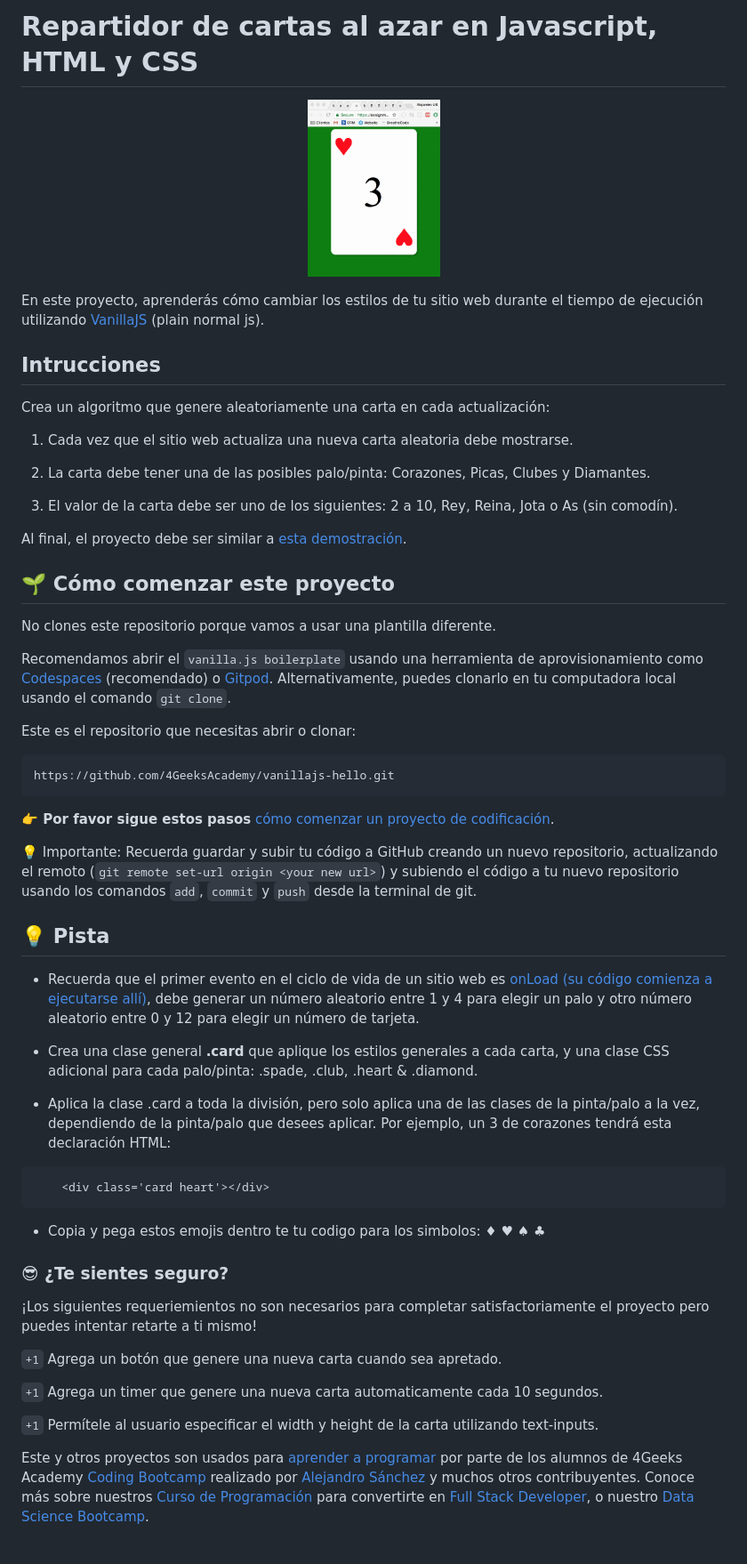
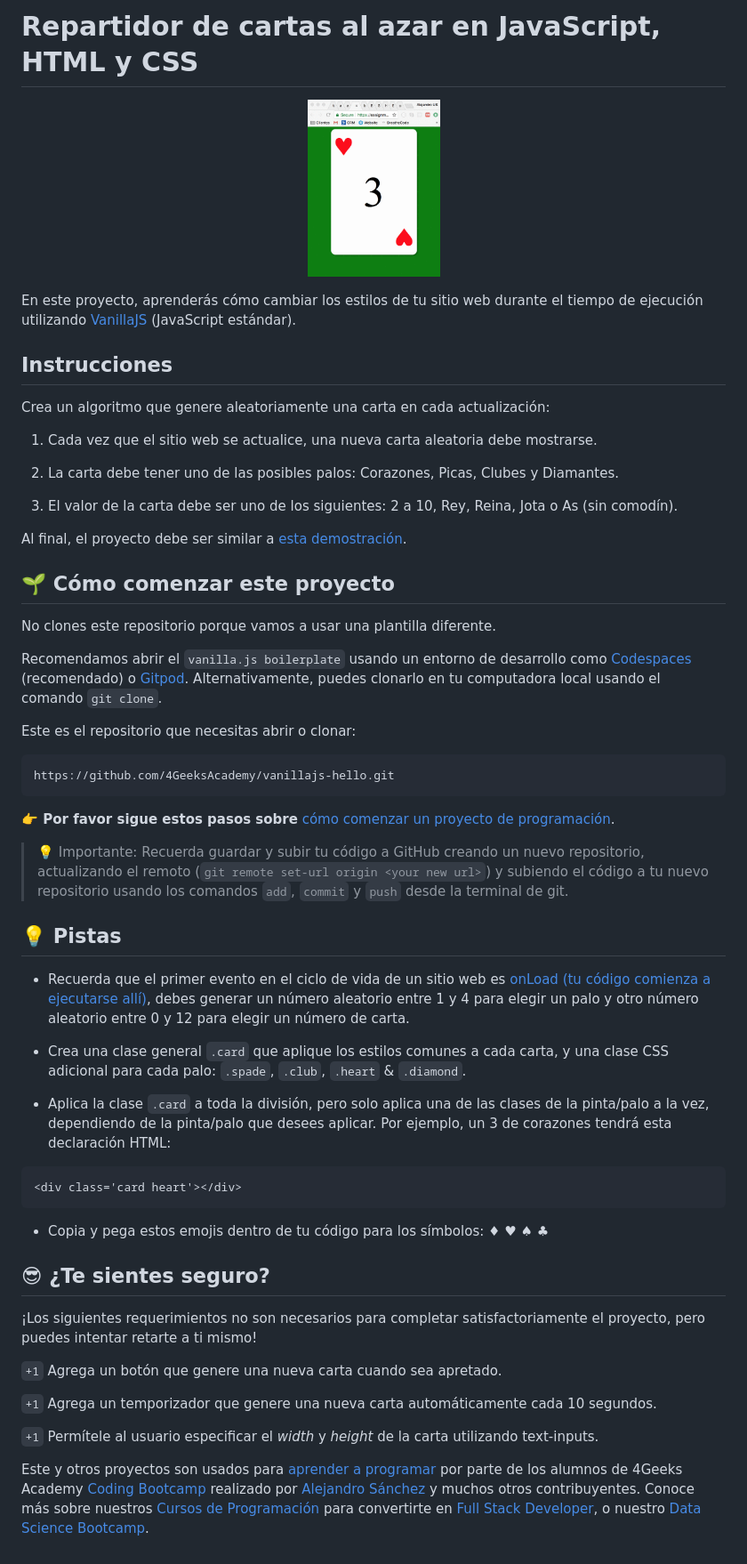
Before and after one commit to breatheco-de/exercise-random-card, a Markdown page: README.es.md, the part around the change. Shown at 89% size. Drawn GitHub-style.

````diff
--- a/README.es.md
+++ b/README.es.md
@@ -1,20 +1,20 @@
 <!--hide-->
-# Repartidor de cartas al azar en Javascript, HTML y CSS
+# Repartidor de cartas al azar en JavaScript, HTML y CSS
 <!--endhide-->
 
 <p align="center">
 <img height="200px" src="https://github.com/breatheco-de/exercise-random-card/blob/master/preview.gif?raw=true" />
 </p>
 
-En este proyecto, aprenderás cómo cambiar los estilos de tu sitio web durante el tiempo de ejecución utilizando [VanillaJS](https://stackoverflow.com/questions/20435653/what-is-vanillajs) (plain normal js).
+En este proyecto, aprenderás cómo cambiar los estilos de tu sitio web durante el tiempo de ejecución utilizando [VanillaJS](https://stackoverflow.com/questions/20435653/what-is-vanillajs) (JavaScript estándar).
 
-## Intrucciones
+## Instrucciones
 
 Crea un algoritmo que genere aleatoriamente una carta en cada actualización:
 
-1. Cada vez que el sitio web actualiza una nueva carta aleatoria debe mostrarse.
+1. Cada vez que el sitio web se actualice, una nueva carta aleatoria debe mostrarse.
 
-2. La carta debe tener una de las posibles palo/pinta: Corazones, Picas, Clubes y Diamantes.
+2. La carta debe tener uno de las posibles palos: Corazones, Picas, Clubes y Diamantes.
 
 3. El valor de la carta debe ser uno de los siguientes: 2 a 10, Rey, Reina, Jota o As (sin comodín).
 
@@ -24,41 +24,41 @@ Al final, el proyecto debe ser similar a [esta demostración](https://github.com
 
 No clones este repositorio porque vamos a usar una plantilla diferente.
 
-Recomendamos abrir el `vanilla.js boilerplate` usando una herramienta de aprovisionamiento como [Codespaces](https://4geeks.com/es/lesson/tutorial-de-github-codespaces) (recomendado) o [Gitpod](https://4geeks.com/es/lesson/como-utilizar-gitpod). Alternativamente, puedes clonarlo en tu computadora local usando el comando `git clone`.
+Recomendamos abrir el `vanilla.js boilerplate` usando un entorno de desarrollo como [Codespaces](https://4geeks.com/es/lesson/tutorial-de-github-codespaces) (recomendado) o [Gitpod](https://4geeks.com/es/lesson/como-utilizar-gitpod). Alternativamente, puedes clonarlo en tu computadora local usando el comando `git clone`.
 
 Este es el repositorio que necesitas abrir o clonar:
 
-```
+```text
 https://github.com/4GeeksAcademy/vanillajs-hello.git
 ```
 
-**👉 Por favor sigue estos pasos** [cómo comenzar un proyecto de codificación](https://4geeks.com/es/lesson/como-comenzar-un-proyecto-de-codificacion).
+**👉 Por favor sigue estos pasos sobre** [cómo comenzar un proyecto de programación](https://4geeks.com/es/lesson/como-comenzar-un-proyecto-de-codificacion).
 
 
-💡 Importante: Recuerda guardar y subir tu código a GitHub creando un nuevo repositorio, actualizando el remoto (`git remote set-url origin <your new url>`) y subiendo el código a tu nuevo repositorio usando los comandos `add`, `commit` y `push` desde la terminal de git.
+> 💡 Importante: Recuerda guardar y subir tu código a GitHub creando un nuevo repositorio, actualizando el remoto (`git remote set-url origin <your new url>`) y subiendo el código a tu nuevo repositorio usando los comandos `add`, `commit` y `push` desde la terminal de git.
 
-## 💡 Pista
+## 💡 Pistas
 
-- Recuerda que el primer evento en el ciclo de vida de un sitio web es [onLoad (su código comienza a ejecutarse allí)](https://www.w3schools.com/jsref/event_onload.asp), debe generar un número aleatorio entre 1 y 4 para elegir un palo y otro número aleatorio entre 0 y 12 para elegir un número de tarjeta.
+- Recuerda que el primer evento en el ciclo de vida de un sitio web es [onLoad (tu código comienza a ejecutarse allí)](https://www.w3schools.com/jsref/event_onload.asp), debes generar un número aleatorio entre 1 y 4 para elegir un palo y otro número aleatorio entre 0 y 12 para elegir un número de carta.
 
-- Crea una clase general **.card** que aplique los estilos generales a cada carta, y una clase CSS adicional para cada palo/pinta: .spade, .club, .heart & .diamond.
+- Crea una clase general `.card` que aplique los estilos comunes a cada carta, y una clase CSS adicional para cada palo: `.spade`, `.club`, `.heart` & `.diamond`.
 
-- Aplica la clase .card a toda la división, pero solo aplica una de las clases de la pinta/palo a la vez, dependiendo de la pinta/palo que desees aplicar. Por ejemplo, un 3 de corazones tendrá esta declaración HTML:
+- Aplica la clase `.card` a toda la división, pero solo aplica una de las clases de la pinta/palo a la vez, dependiendo de la pinta/palo que desees aplicar. Por ejemplo, un 3 de corazones tendrá esta declaración HTML:
 
 ```html
-    <div class='card heart'></div>
+<div class='card heart'></div>
 ```
 
-- Copia y pega estos emojis dentro te tu codigo para los simbolos: ♦ ♥ ♠ ♣
+- Copia y pega estos emojis dentro de tu código para los símbolos: ♦ ♥ ♠ ♣
 
-### 😎 ¿Te sientes seguro?
+## 😎 ¿Te sientes seguro?
 
-¡Los siguientes requeriemientos no son necesarios para completar satisfactoriamente el proyecto pero puedes intentar retarte a ti mismo!
+¡Los siguientes requerimientos no son necesarios para completar satisfactoriamente el proyecto, pero puedes intentar retarte a ti mismo!
 
 `+1` Agrega un botón que genere una nueva carta cuando sea apretado.
 
-`+1` Agrega un timer que genere una nueva carta automaticamente cada 10 segundos.
+`+1` Agrega un temporizador que genere una nueva carta automáticamente cada 10 segundos.
 
-`+1` Permítele al usuario especificar el width y height de la carta utilizando text-inputs.
+`+1` Permítele al usuario especificar el *width* y *height* de la carta utilizando text-inputs.
 
-Este y otros proyectos son usados para [aprender a programar](https://4geeksacademy.com/es/aprender-a-programar/aprender-a-programar-desde-cero) por parte de los alumnos de 4Geeks Academy [Coding Bootcamp](https://4geeksacademy.com/us/coding-bootcamp) realizado por [Alejandro Sánchez](https://twitter.com/alesanchezr) y muchos otros contribuyentes. Conoce más sobre nuestros [Curso de Programación](https://4geeksacademy.com/es/curso-de-programacion-desde-cero?lang=es) para convertirte en [Full Stack Developer](https://4geeksacademy.com/es/coding-bootcamps/desarrollador-full-stack/?lang=es), o nuestro [Data Science Bootcamp](https://4geeksacademy.com/es/coding-bootcamps/curso-datascience-machine-learning).
+Este y otros proyectos son usados para [aprender a programar](https://4geeksacademy.com/es/aprender-a-programar/aprender-a-programar-desde-cero) por parte de los alumnos de 4Geeks Academy [Coding Bootcamp](https://4geeksacademy.com/us/coding-bootcamp) realizado por [Alejandro Sánchez](https://twitter.com/alesanchezr) y muchos otros contribuyentes. Conoce más sobre nuestros [Cursos de Programación](https://4geeksacademy.com/es/curso-de-programacion-desde-cero?lang=es) para convertirte en [Full Stack Developer](https://4geeksacademy.com/es/coding-bootcamps/desarrollador-full-stack/?lang=es), o nuestro [Data Science Bootcamp](https://4geeksacademy.com/es/coding-bootcamps/curso-datascience-machine-learning).
````
